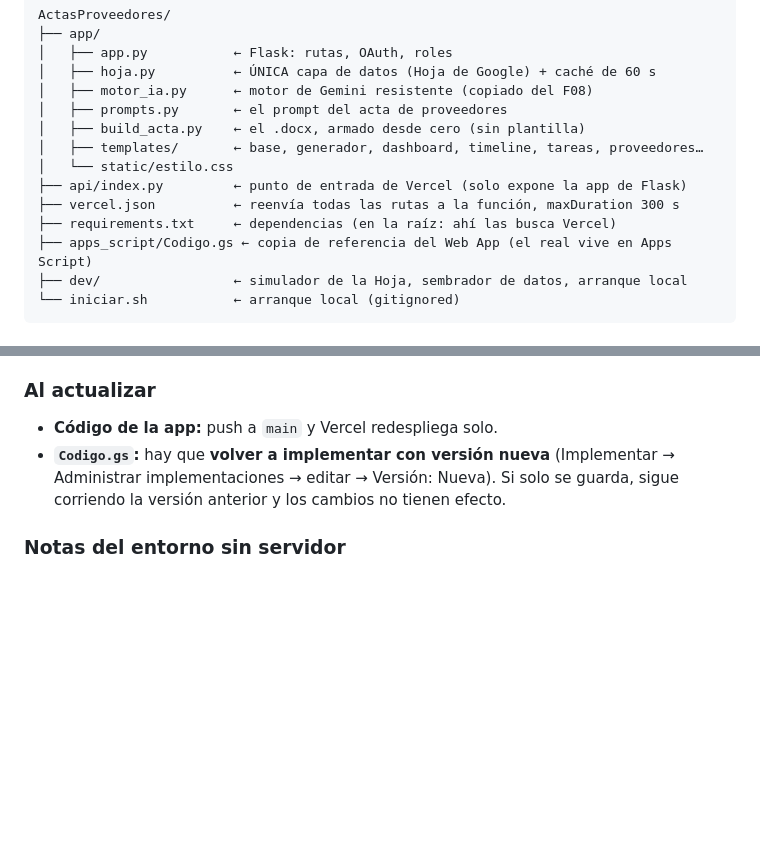
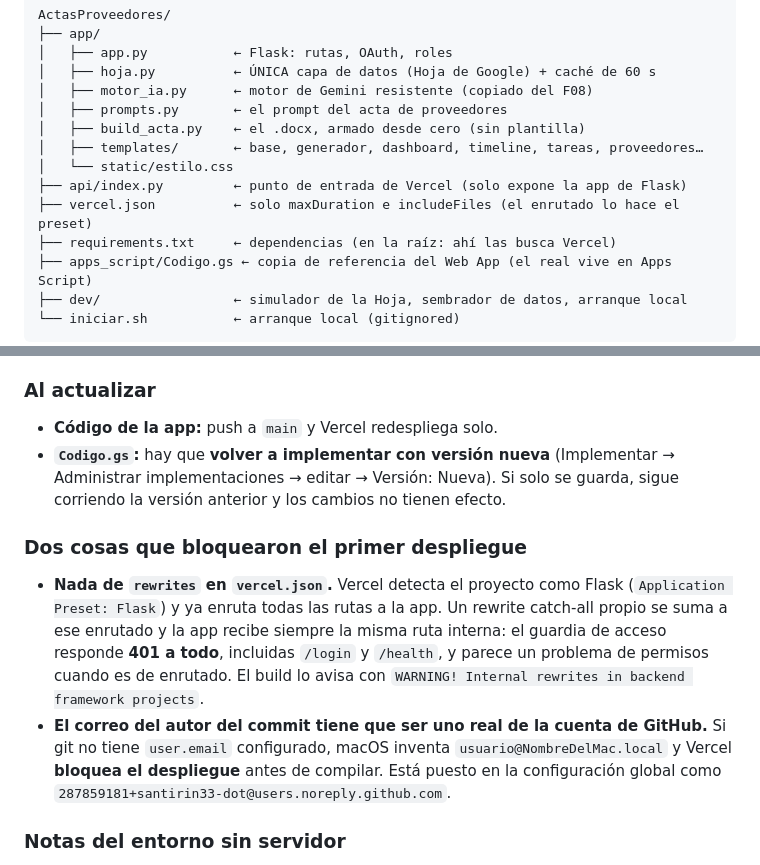
Before and after one commit to santirin33-dot/actas-proveedores-nuevo, a Markdown page: CLAUDE.md, 2 parts joined by grey strips. Drawn GitHub-style; blank space fills up the shorter version.

Commit message:
Documentar los dos bloqueos del primer despliegue en Vercel
El rewrite catch-all y el correo del autor del commit. Ninguno de los dos da
un error que apunte a su causa: el primero se manifiesta como 401 en todas
las rutas, el segundo bloquea antes de compilar.

```diff
--- a/CLAUDE.md
+++ b/CLAUDE.md
@@ -36,7 +36,7 @@ ActasProveedores/
 │   ├── templates/       ← base, generador, dashboard, timeline, tareas, proveedores…
 │   └── static/estilo.css
 ├── api/index.py         ← punto de entrada de Vercel (solo expone la app de Flask)
-├── vercel.json          ← reenvía todas las rutas a la función, maxDuration 300 s
+├── vercel.json          ← solo maxDuration e includeFiles (el enrutado lo hace el preset)
 ├── requirements.txt     ← dependencias (en la raíz: ahí las busca Vercel)
 ├── apps_script/Codigo.gs ← copia de referencia del Web App (el real vive en Apps Script)
 ├── dev/                 ← simulador de la Hoja, sembrador de datos, arranque local
@@ -204,6 +204,18 @@ En Google Cloud, sobre el proyecto que ya existe para el generador F08:
   Administrar implementaciones → editar → Versión: Nueva). Si solo se guarda, sigue
   corriendo la versión anterior y los cambios no tienen efecto.
 
+### Dos cosas que bloquearon el primer despliegue
+- **Nada de `rewrites` en `vercel.json`.** Vercel detecta el proyecto como Flask
+  (`Application Preset: Flask`) y ya enruta todas las rutas a la app. Un rewrite catch-all
+  propio se suma a ese enrutado y la app recibe siempre la misma ruta interna: el guardia de
+  acceso responde **401 a todo**, incluidas `/login` y `/health`, y parece un problema de
+  permisos cuando es de enrutado. El build lo avisa con
+  `WARNING! Internal rewrites in backend framework projects`.
+- **El correo del autor del commit tiene que ser uno real de la cuenta de GitHub.** Si git no
+  tiene `user.email` configurado, macOS inventa `usuario@NombreDelMac.local` y Vercel
+  **bloquea el despliegue** antes de compilar. Está puesto en la configuración global como
+  `287859181+santirin33-dot@users.noreply.github.com`.
+
 ### Notas del entorno sin servidor
 - `maxDuration` está en **300 s** en `vercel.json`, que es el máximo del plan Hobby con
   fluid compute. Generar un acta toma 20-60 s, así que sobra. Si algún día Vercel rechaza
```
